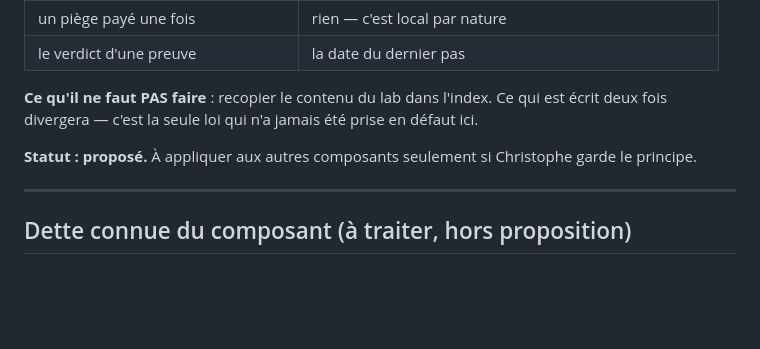
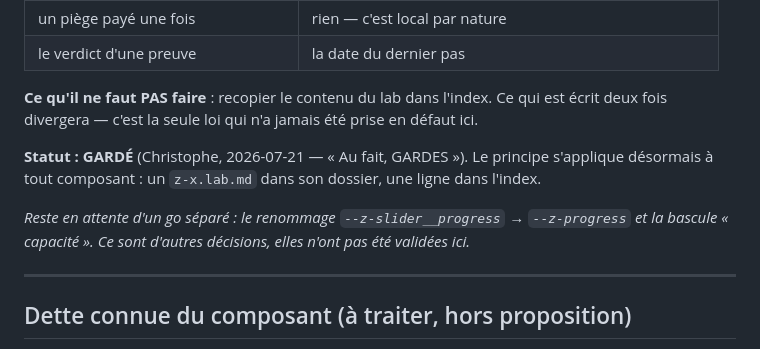
Before and after one commit to T3P-Fr/zoe, a Markdown page: components/z-slider/z-slider.lab.md, the part around the change. Rendered like a GitHub page; blank space fills up the shorter version.

Commit message:
docs(z-slider): le principe des annotations par composant passe en GARDÉ
Christophe, 2026-07-21. Un z-x.lab.md par dossier + une ligne dans
l'index. Le renommage --z-progress et la bascule capacité restent en
attente d'un go séparé.

Co-Authored-By: Claude Opus 4.8 (1M context) <noreply@anthropic.com>

```diff
--- a/components/z-slider/z-slider.lab.md
+++ b/components/z-slider/z-slider.lab.md
@@ -162,8 +162,11 @@ et je n'ouvre le lab que du composant que je touche.
 **Ce qu'il ne faut PAS faire** : recopier le contenu du lab dans l'index. Ce qui est
 écrit deux fois divergera — c'est la seule loi qui n'a jamais été prise en défaut ici.
 
-**Statut : proposé.** À appliquer aux autres composants seulement si Christophe garde le
-principe.
+**Statut : GARDÉ** (Christophe, 2026-07-21 — « Au fait, GARDES »). Le principe s'applique
+désormais à tout composant : un `z-x.lab.md` dans son dossier, une ligne dans l'index.
+
+*Reste en attente d'un go séparé : le renommage `--z-slider__progress` → `--z-progress`
+et la bascule « capacité ». Ce sont d'autres décisions, elles n'ont pas été validées ici.*
 
 ---
 
```
